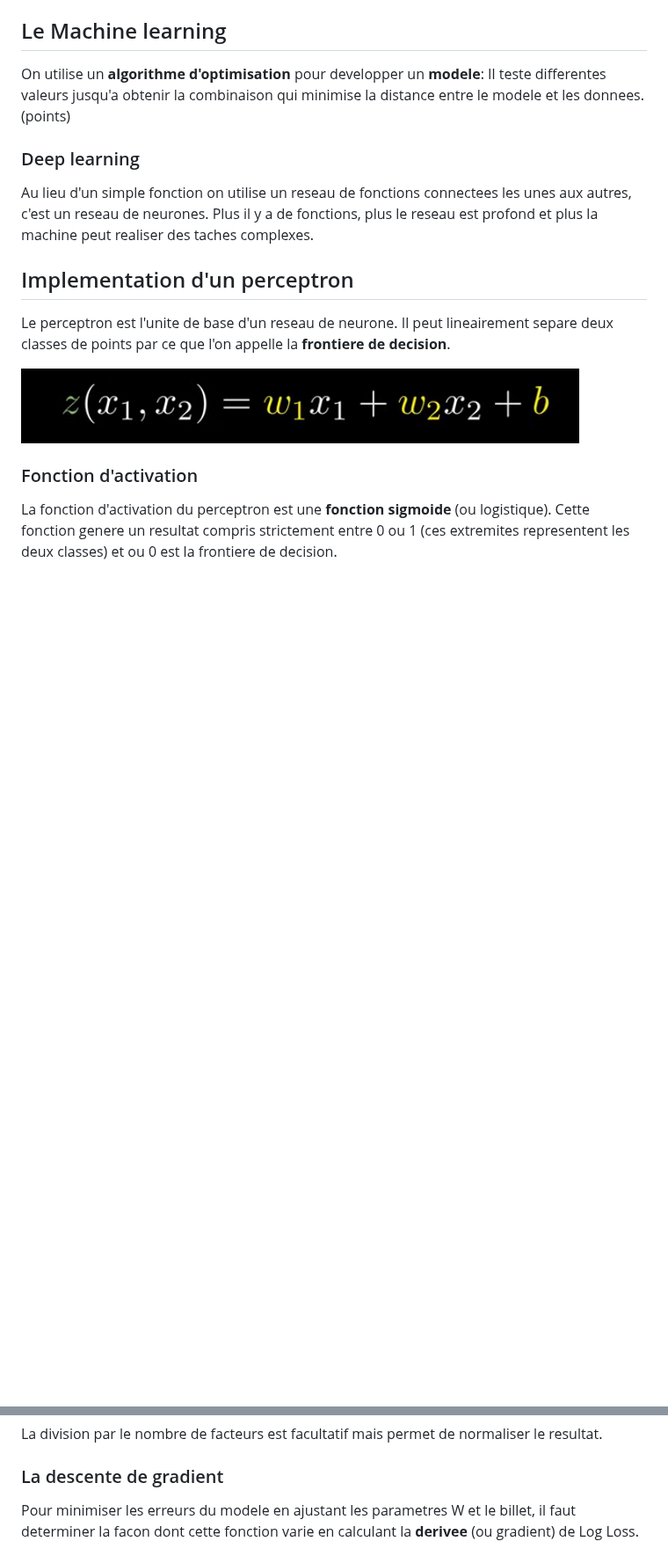
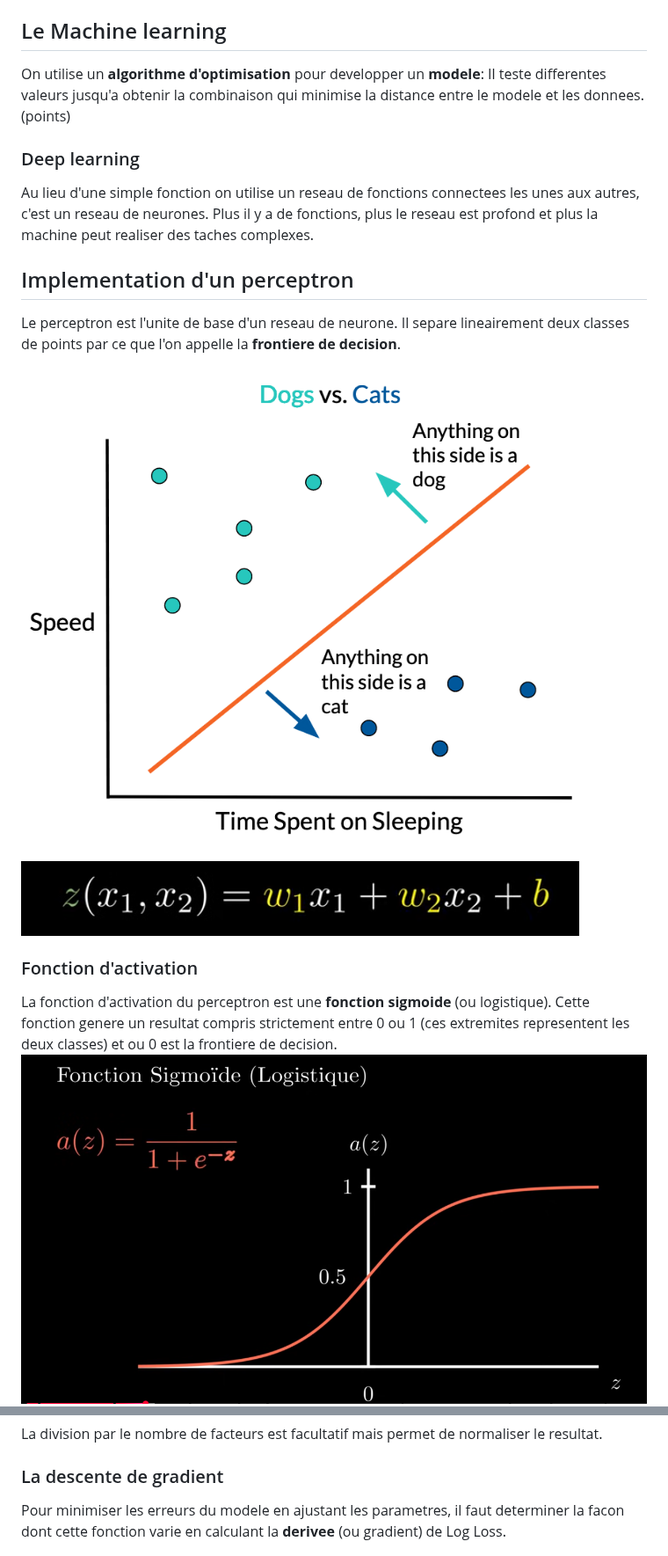
Before and after one commit to elcolin/multilayer-perceptron, a Markdown page: 0-perceptron.md, 2 parts joined by grey strips. Shown at 88% size. Drawn GitHub-style; pictures changed too: img/fonction-sigmoide-formule.png (added), img/graph-perceptron.png (added); blank space fills up the shorter version.

Commit message:
doc: documentation descente de gradient

```diff
--- a/0-perceptron.md
+++ b/0-perceptron.md
@@ -6,18 +6,20 @@ On utilise un **algorithme d'optimisation** pour developper un **modele**: Il te
 
 ### Deep learning
 
-Au lieu d'un simple fonction on utilise un reseau de fonctions connectees les unes aux autres, c'est un reseau de neurones.
+Au lieu d'une simple fonction on utilise un reseau de fonctions connectees les unes aux autres, c'est un reseau de neurones.
 Plus il y a de fonctions, plus le reseau est profond et plus la machine peut realiser des taches complexes.
 
 ## Implementation d'un perceptron
 
-Le perceptron est l'unite de base d'un reseau de neurone. Il peut lineairement separe deux classes de points par ce que l'on appelle la **frontiere de decision**.
+Le perceptron est l'unite de base d'un reseau de neurone. Il separe lineairement deux classes de points par ce que l'on appelle la **frontiere de decision**.
+![Representation graphique du perceptron](img/graph-perceptron.png)
 
 ![Formule d'un modele lineaire](img/modele-lineaire.png)
 
 ### Fonction d'activation
 
 La fonction d'activation du perceptron est une **fonction sigmoide** (ou logistique). Cette fonction genere un resultat compris strictement entre 0 ou 1 (ces extremites representent les deux classes) et ou 0 est la frontiere de decision.
+![Formule fonction sigmoide](img/fonction-sigmoide-formule.png)
 ![Fonction d'activation du perceptron](img/fonction-sigmoide.png)
 
 On definit la probabilite qu'un point appartient a une classe par la **loi de Bernoulli**.
@@ -44,6 +46,6 @@ La division par le nombre de facteurs est facultatif mais permet de normaliser l
 
 ### La descente de gradient
 
-Pour minimiser les erreurs du modele en ajustant les parametres W et le billet, il faut determiner la facon dont cette fonction varie en calculant la **derivee** (ou gradient) de Log Loss.
+Pour minimiser les erreurs du modele en ajustant les parametres, il faut determiner la facon dont cette fonction varie en calculant la **derivee** (ou gradient) de Log Loss.
 
 ![Descente de Gradient](img/descente-gradient.png)
```
Also changed, not shown: other parts of 0-perceptron.md (+3 -0 lines), img/formule-descente-gradient.png (added).
